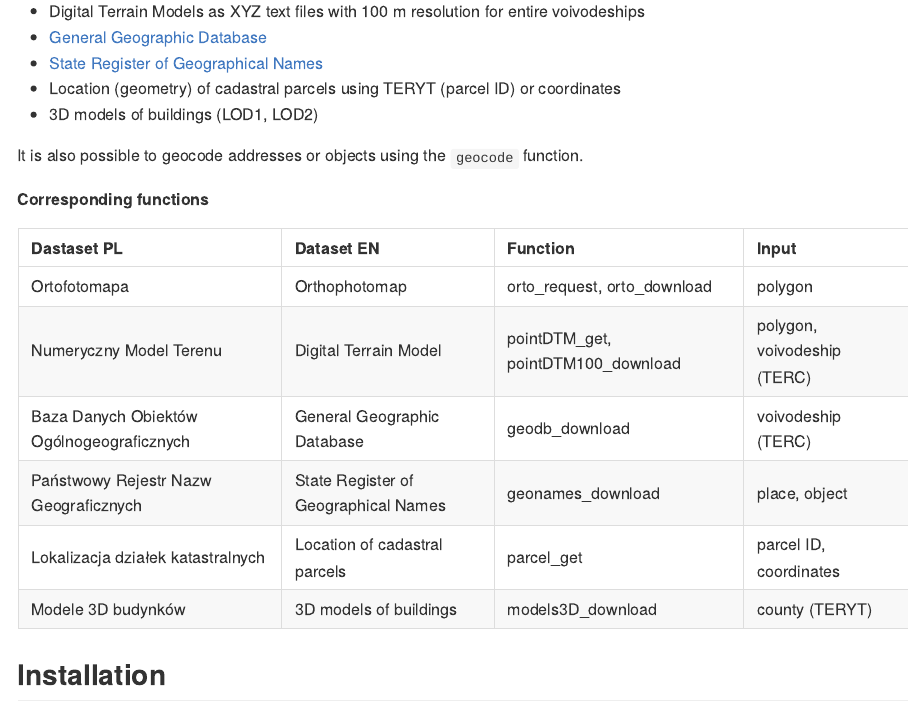
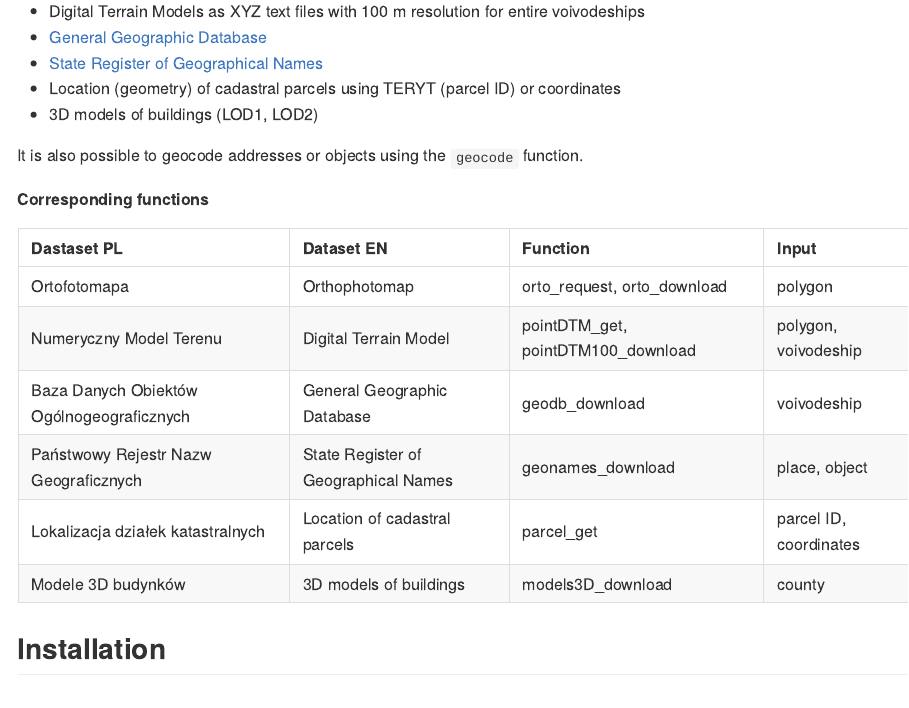
Before and after one commit to kadyb/rgugik, an R Markdown document (README.Rmd): the page in a window 1100 px wide, from 230 px down. Rendered offline with R 4.5, knitr and Pandoc, with nearby package versions; some code elsewhere in the file could not run offline; badge pictures from the web are left out.

Commit message:
update README.Rmd

```diff
--- a/README.Rmd
+++ b/README.Rmd
@@ -57,11 +57,11 @@ fun = c("orto_request, orto_download",
         "models3D_download")
 
 input = c("polygon",
-          "polygon, voivodeship (TERC)",
-          "voivodeship (TERC)",
+          "polygon, voivodeship",
+          "voivodeship",
           "place, object",
           "parcel ID, coordinates",
-          "county (TERYT)")
+          "county")
 
 df = data.frame(ds_pl, ds_en, fun, input)
 colnames(df) = c("Dastaset PL", "Dataset EN", "Function", "Input")
```
